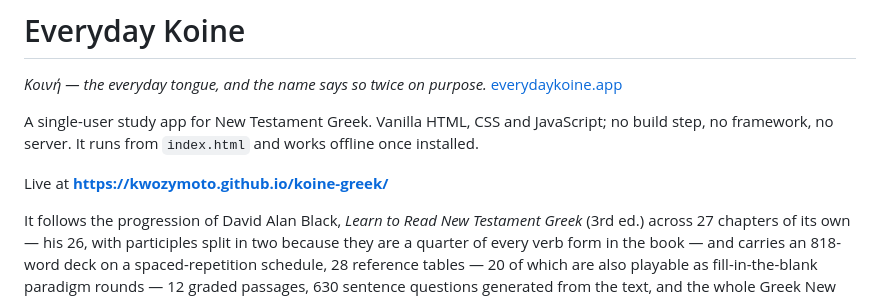
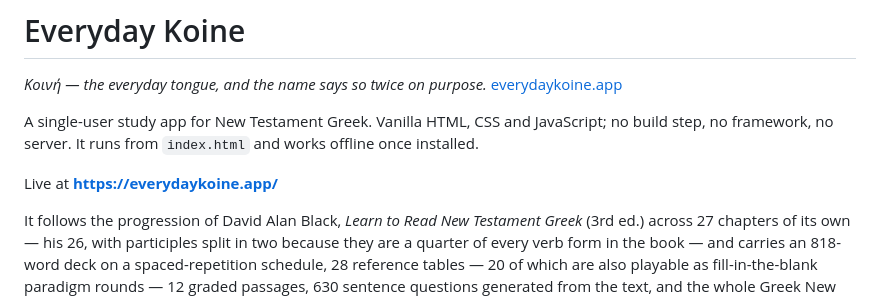
Before and after one commit to kwozymoto/koine-greek, a Markdown page: README.md, the part around the change. Drawn GitHub-style.

```diff
--- a/README.md
+++ b/README.md
@@ -7,7 +7,7 @@ A single-user study app for New Testament Greek. Vanilla HTML, CSS and
 JavaScript; no build step, no framework, no server. It runs from
 `index.html` and works offline once installed.
 
-Live at **https://kwozymoto.github.io/koine-greek/**
+Live at **https://everydaykoine.app/**
 
 It follows the progression of David Alan Black, *Learn to Read New Testament
 Greek* (3rd ed.) across 27 chapters of its own — his 26, with participles
```
Also changed, not shown: CLAUDE.md (+20 -1 lines).
